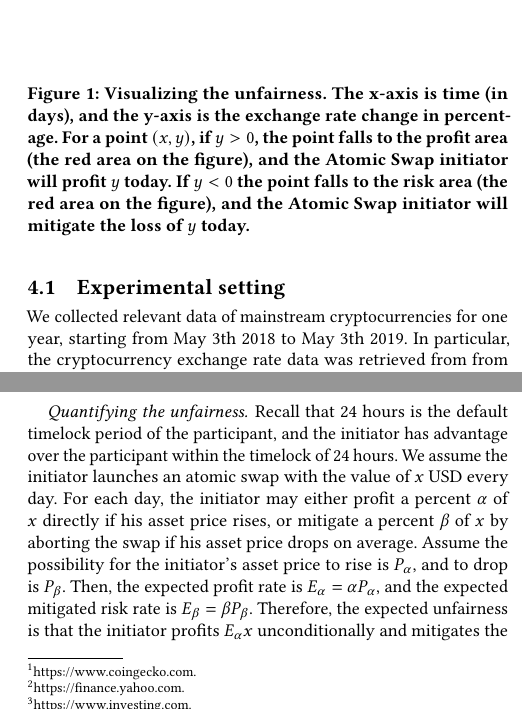
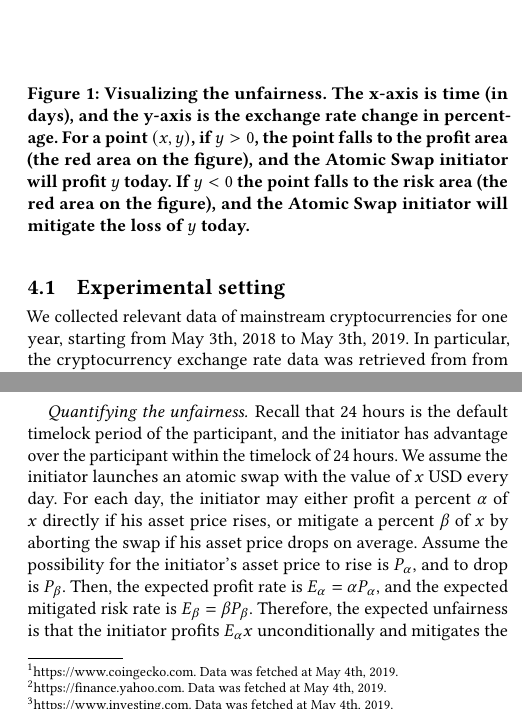
Before and after one commit to DEX-ware/fair-atomic-swap, a LaTeX paper (paper/main.tex, which reads paper/sections/4evaluation.tex): two parts of the columns of page 5 of 12, joined at a grey line, cut so that both start at the same text. Compiled offline with pdfLaTeX.

Commit message:
add "data fetched at..."

```diff
--- a/paper/sections/4evaluation.tex
+++ b/paper/sections/4evaluation.tex
@@ -8,10 +8,10 @@ Furthermore, we also evaluate conventional financial assets - the stocks and the
 
 \subsection{Experimental setting}
 
-We collected relevant data of mainstream cryptocurrencies for one year, starting from May 3th 2018 to May 3th 2019.
-In particular, the cryptocurrency exchange rate data was retrieved from from CoinGecko~\footnote{\url{https://www.coingecko.com}.};
-the stock index data was retrieved from Yahoo Finance~\footnote{\url{https://finance.yahoo.com}.};
-the currency exchange rate data was retrieved from Investing.com~\footnote{\url{https://www.investing.com}.}.
+We collected relevant data of mainstream cryptocurrencies for one year, starting from May 3th, 2018 to May 3th, 2019.
+In particular, the cryptocurrency exchange rate data was retrieved from from CoinGecko~\footnote{\url{https://www.coingecko.com}. Data was fetched at May 4th, 2019.};
+the stock index data was retrieved from Yahoo Finance~\footnote{\url{https://finance.yahoo.com}. Data was fetched at May 4th, 2019.};
+the currency exchange rate data was retrieved from Investing.com~\footnote{\url{https://www.investing.com}. Data was fetched at May 4th, 2019.}.
 
 All experiments run on a MacBook Pro with a 2.2 GHz Intel Core i7 Processor, a 16 GB DDR4 RAM and 256 SSD storage disk.
 
```
